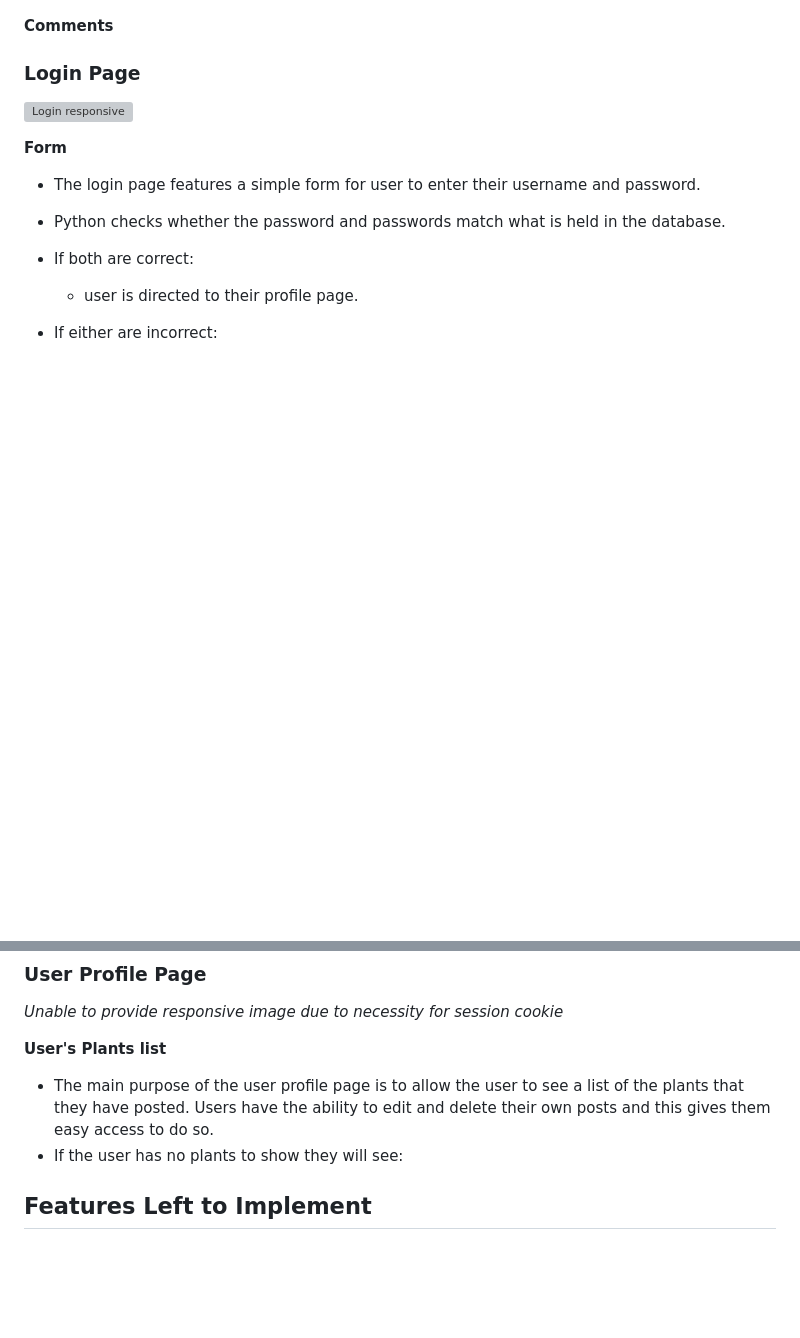
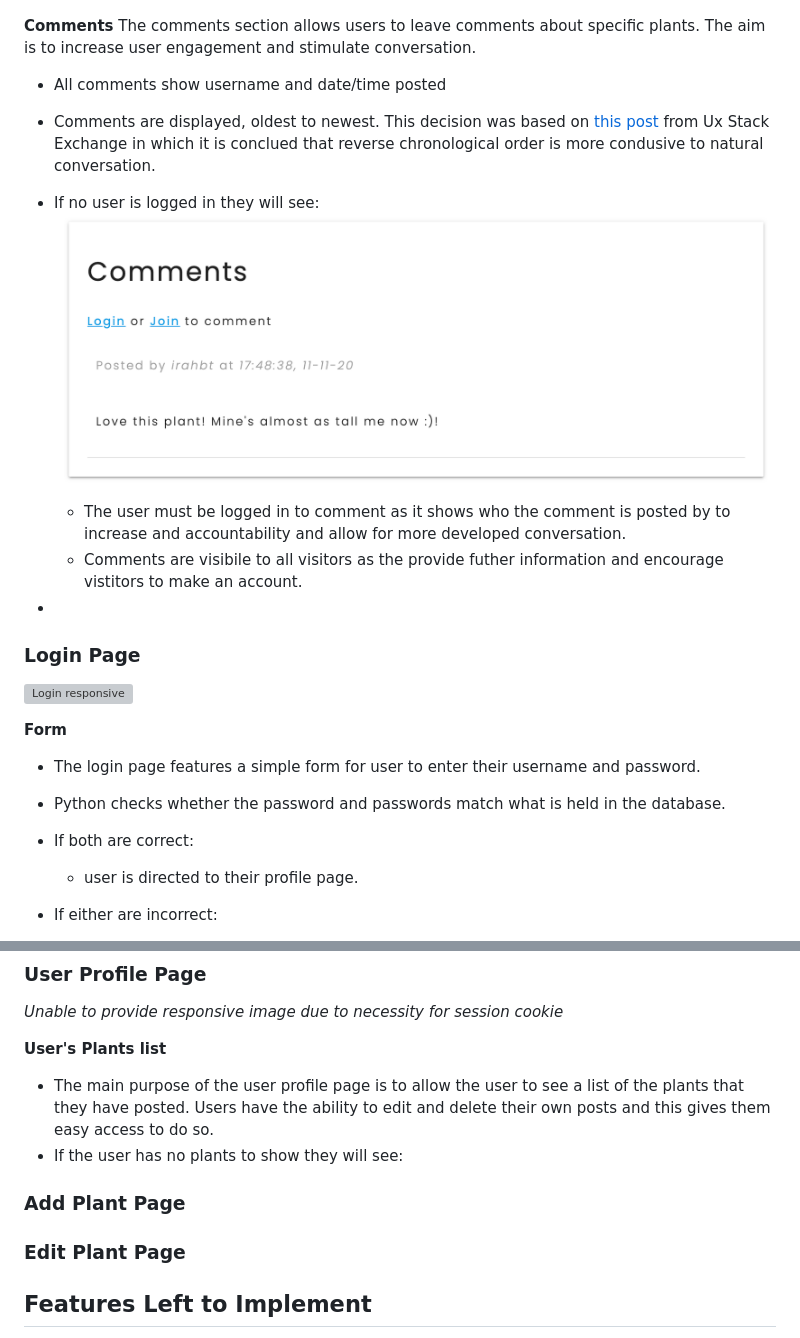
Before and after one commit to Code-Institute-Submissions/houseplant-heroes, a Markdown page: README.md, 2 parts joined by grey strips. Rendered like a GitHub page; pictures changed too: static/images/readme_images/comment-logged-out.png (added); blank space fills up the shorter version; grey boxes are pictures that could not be loaded.

```diff
--- a/README.md
+++ b/README.md
@@ -262,5 +294,18 @@ As the first thing the user sees, the homepage was designed to be clear and info
 
 **Comments**
+The comments section allows users to leave comments about specific plants. The aim is to increase user engagement and stimulate conversation.
+
+- All comments show username and date/time posted
+
+- Comments are displayed, oldest to newest. This decision was based on [this post](https://ux.stackexchange.com/questions/38002/display-comments-order-best-practice) from Ux Stack Exchange in which it is conclued that reverse chronological order is more condusive to natural conversation.
+
+- If no user is logged in they will see:
+  ![comments logged out](./static/images/readme_images/comment-logged-out.png)
+
+  - The user must be logged in to comment as it shows who the comment is posted by to increase and accountability and allow for more developed conversation.
+  - Comments are visibile to all visitors as the provide futher information and encourage vistitors to make an account.
+
+-
 
 ### Login Page
 
@@ -321,6 +366,9 @@ As the first thing the user sees, the homepage was designed to be clear and info
 - The main purpose of the user profile page is to allow the user to see a list of the plants that they have posted. Users have the ability to edit and delete their own posts and this gives them easy access to do so.
 - If the user has no plants to show they will see:
 
+### Add Plant Page
+
+### Edit Plant Page
 
 ## Features Left to Implement
 
```
Also changed, not shown: other parts of README.md (+34 -2 lines), static/images/readme_images/delete-modal.png (added), static/images/readme_images/edit-delete.png (added).
